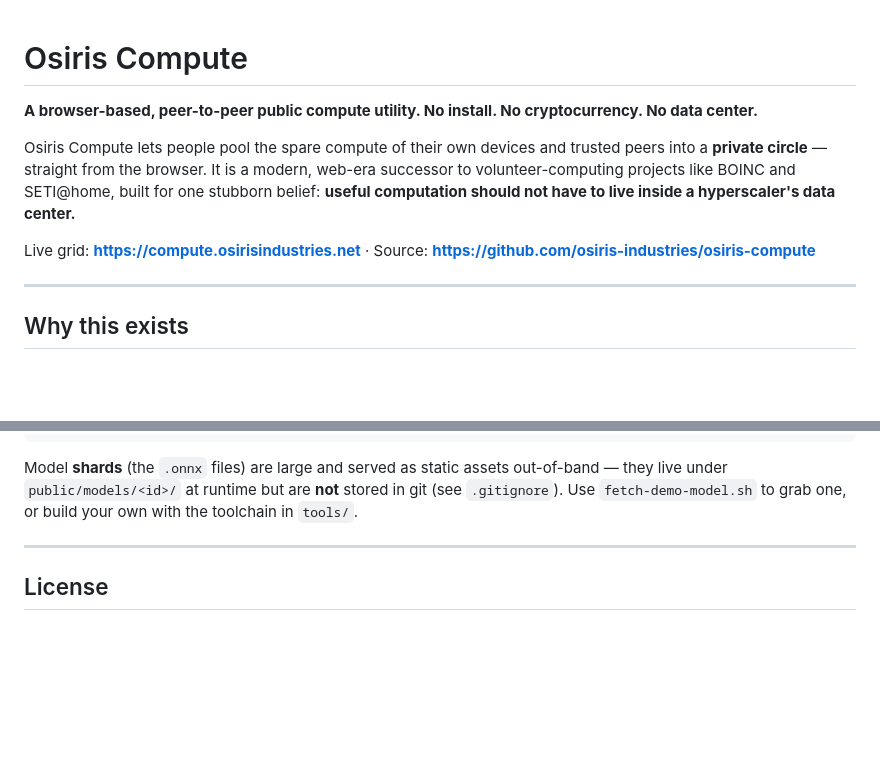
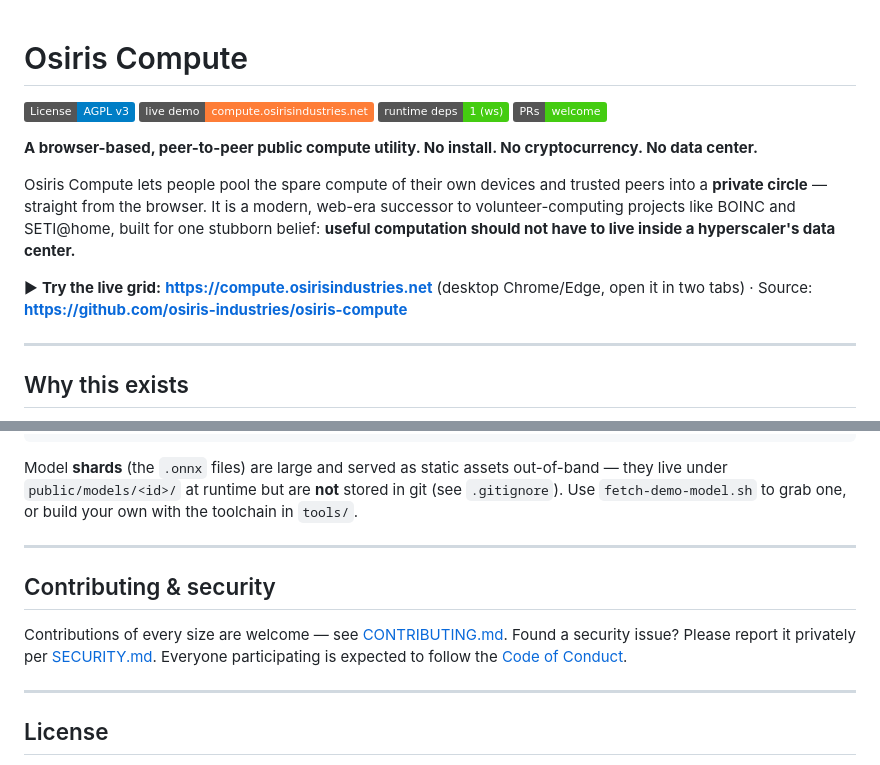
Before and after one commit to osiris-industries/osiris-compute, a Markdown page: README.md, 2 parts joined by grey strips. Drawn GitHub-style; badges without logos; blank space fills up the shorter version.

Commit message:
Repo polish for visibility: badges, demo slot, CONTRIBUTING + SECURITY

```diff
--- a/README.md
+++ b/README.md
@@ -1,10 +1,20 @@
 # Osiris Compute
+
+[![License: AGPL v3](https://img.shields.io/badge/License-AGPL_v3-blue.svg)](LICENSE)
+[![Live demo](https://img.shields.io/badge/live%20demo-compute.osirisindustries.net-orange)](https://compute.osirisindustries.net)
+[![Runtime deps](https://img.shields.io/badge/runtime%20deps-1%20(ws)-success)](package.json)
+[![PRs welcome](https://img.shields.io/badge/PRs-welcome-brightgreen.svg)](CONTRIBUTING.md)
 
 **A browser-based, peer-to-peer public compute utility. No install. No cryptocurrency. No data center.**
 
 Osiris Compute lets people pool the spare compute of their own devices and trusted peers into a **private circle** — straight from the browser. It is a modern, web-era successor to volunteer-computing projects like BOINC and SETI@home, built for one stubborn belief: **useful computation should not have to live inside a hyperscaler's data center.**
 
-Live grid: **https://compute.osirisindustries.net**  ·  Source: **https://github.com/osiris-industries/osiris-compute**
+▶ **Try the live grid:** **https://compute.osirisindustries.net** (desktop Chrome/Edge, open it in two tabs)  ·  Source: **https://github.com/osiris-industries/osiris-compute**
+
+<!-- DEMO: drop a short screen-recording GIF here once captured, e.g.
+![Osiris Compute: a 7B model streaming across a circle of browsers](docs/demo.gif)
+A ~20s clip of two tabs (or a phone + laptop on one wifi) streaming tokens is the
+single highest-impact thing to add to this README. -->
 
 ---
 
@@ -160,6 +170,14 @@ with the toolchain in `tools/`.
 
 ---
 
+## Contributing & security
+
+Contributions of every size are welcome — see [CONTRIBUTING.md](CONTRIBUTING.md).
+Found a security issue? Please report it privately per [SECURITY.md](SECURITY.md).
+Everyone participating is expected to follow the [Code of Conduct](CODE_OF_CONDUCT.md).
+
+---
+
 ## License
 
 **GNU Affero General Public License v3.0** (see [LICENSE](LICENSE)). If you run a modified version as a network service, the AGPL asks you to share your changes — fitting for a utility meant to stay public. Third-party components are listed in [NOTICE](NOTICE).
```
Also changed, not shown: CONTRIBUTING.md (added, +62 -0 lines), SECURITY.md (added, +39 -0 lines).
